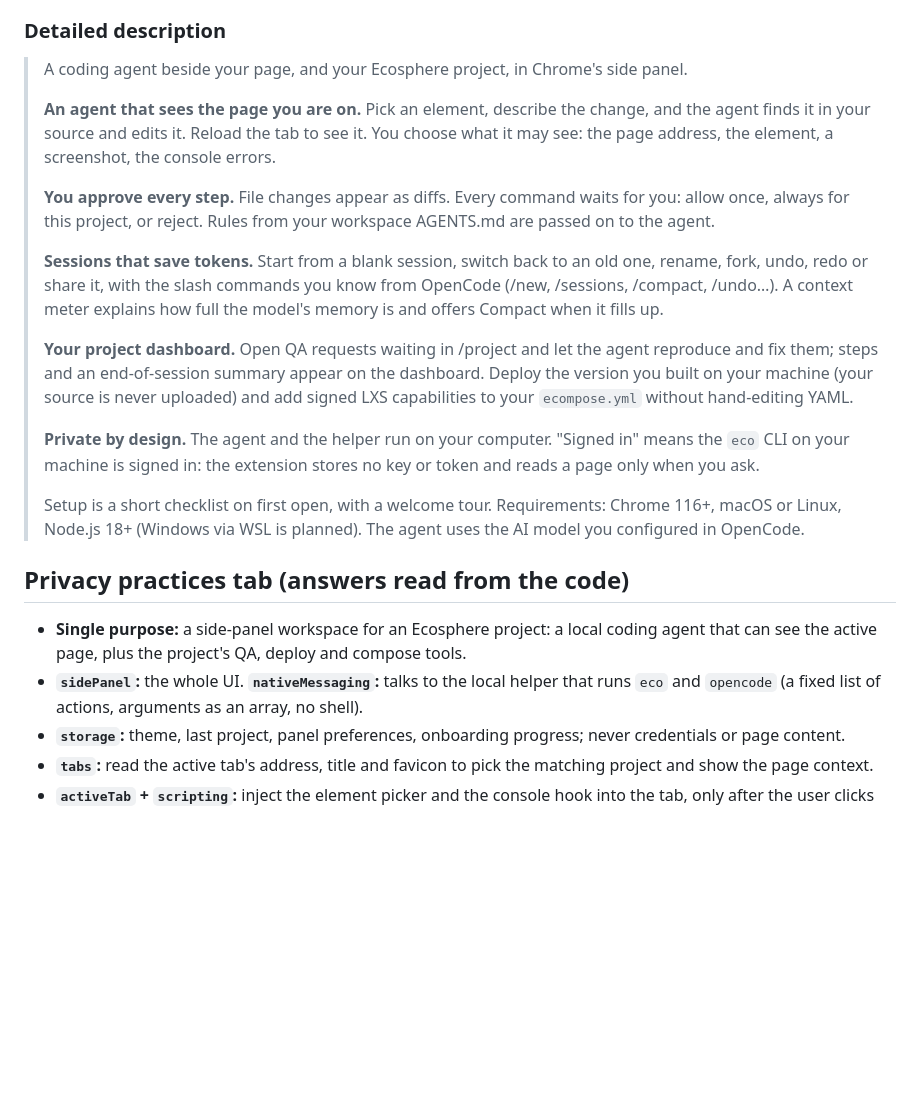
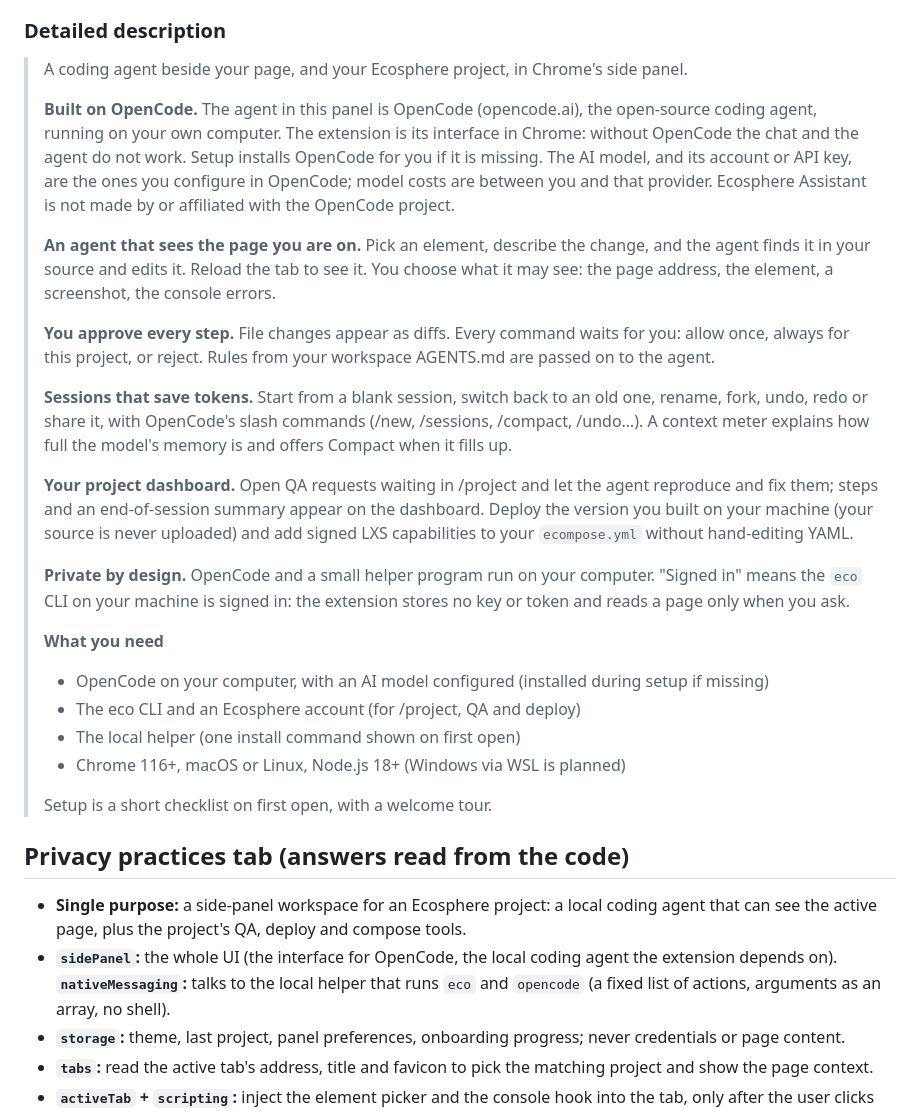
Before and after one commit to getecosphere/ecosphere-assistant, a Markdown page: store/listing.md, the part around the change. GitHub-like rendering; blank space fills up the shorter version.

Commit message:
store: state the OpenCode dependency in the listing

```diff
--- a/store/listing.md
+++ b/store/listing.md
@@ -26,6 +26,11 @@ Everything the dashboard asks for. Copy is English; the six languages follow whe
 
 > A coding agent beside your page, and your Ecosphere project, in Chrome's side panel.
 >
+> **Built on OpenCode.** The agent in this panel is OpenCode (opencode.ai), the open-source coding agent, running on your own
+> computer. The extension is its interface in Chrome: without OpenCode the chat and the agent do not work. Setup installs
+> OpenCode for you if it is missing. The AI model, and its account or API key, are the ones you configure in OpenCode; model
+> costs are between you and that provider. Ecosphere Assistant is not made by or affiliated with the OpenCode project.
+>
 > **An agent that sees the page you are on.** Pick an element, describe the change, and the agent finds it in your source and
 > edits it. Reload the tab to see it. You choose what it may see: the page address, the element, a screenshot, the console errors.
 >
@@ -33,23 +38,28 @@ Everything the dashboard asks for. Copy is English; the six languages follow whe
 > or reject. Rules from your workspace AGENTS.md are passed on to the agent.
 >
 > **Sessions that save tokens.** Start from a blank session, switch back to an old one, rename, fork, undo, redo or share it, with
-> the slash commands you know from OpenCode (/new, /sessions, /compact, /undo…). A context meter explains how full the model's
-> memory is and offers Compact when it fills up.
+> OpenCode's slash commands (/new, /sessions, /compact, /undo…). A context meter explains how full the model's memory is and
+> offers Compact when it fills up.
 >
 > **Your project dashboard.** Open QA requests waiting in /project and let the agent reproduce and fix them; steps and an
 > end-of-session summary appear on the dashboard. Deploy the version you built on your machine (your source is never uploaded)
 > and add signed LXS capabilities to your `ecompose.yml` without hand-editing YAML.
 >
-> **Private by design.** The agent and the helper run on your computer. "Signed in" means the `eco` CLI on your machine is signed
-> in: the extension stores no key or token and reads a page only when you ask.
+> **Private by design.** OpenCode and a small helper program run on your computer. "Signed in" means the `eco` CLI on your
+> machine is signed in: the extension stores no key or token and reads a page only when you ask.
 >
-> Setup is a short checklist on first open, with a welcome tour. Requirements: Chrome 116+, macOS or Linux, Node.js 18+
-> (Windows via WSL is planned). The agent uses the AI model you configured in OpenCode.
+> **What you need**
+> - OpenCode on your computer, with an AI model configured (installed during setup if missing)
+> - The eco CLI and an Ecosphere account (for /project, QA and deploy)
+> - The local helper (one install command shown on first open)
+> - Chrome 116+, macOS or Linux, Node.js 18+ (Windows via WSL is planned)
+>
+> Setup is a short checklist on first open, with a welcome tour.
 
 ## Privacy practices tab (answers read from the code)
 
 - **Single purpose:** a side-panel workspace for an Ecosphere project: a local coding agent that can see the active page, plus the project's QA, deploy and compose tools.
-- **`sidePanel`:** the whole UI. **`nativeMessaging`:** talks to the local helper that runs `eco` and `opencode` (a fixed list of actions, arguments as an array, no shell).
+- **`sidePanel`:** the whole UI (the interface for OpenCode, the local coding agent the extension depends on). **`nativeMessaging`:** talks to the local helper that runs `eco` and `opencode` (a fixed list of actions, arguments as an array, no shell).
 - **`storage`:** theme, last project, panel preferences, onboarding progress; never credentials or page content.
 - **`tabs`:** read the active tab's address, title and favicon to pick the matching project and show the page context.
 - **`activeTab` + `scripting`:** inject the element picker and the console hook into the tab, only after the user clicks pick or allow.
```
